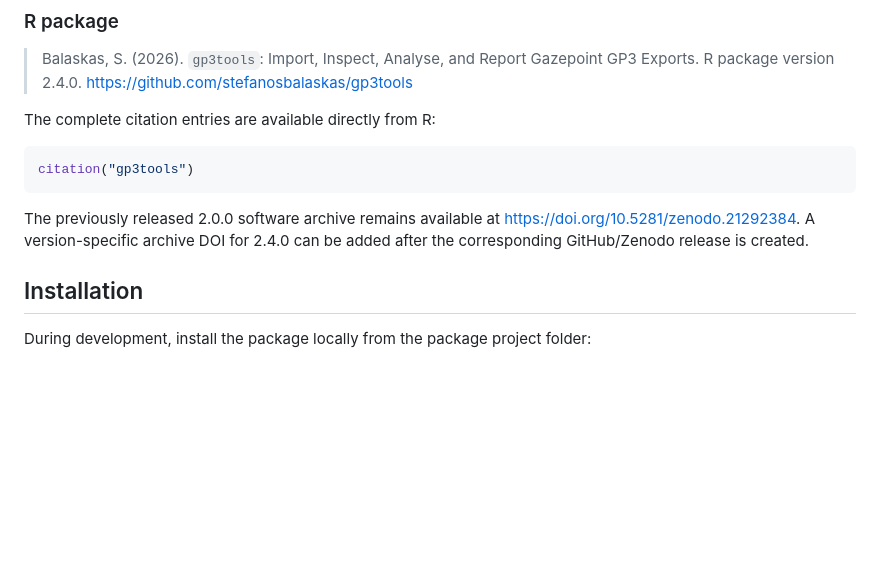
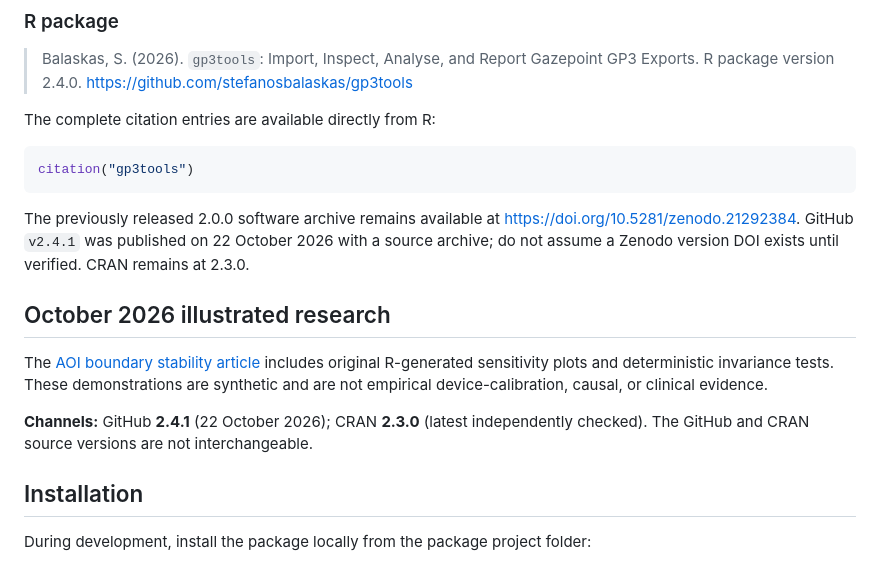
Before and after one commit to stefanosbalaskas/gp3tools, a Markdown page: README.md, the part around the change. Rendered like a GitHub page; blank space fills up the shorter version.

Commit message:
docs: align October GitHub release and CRAN channels; link plotted research

````diff
--- a/README.md
+++ b/README.md
@@ -182,7 +182,14 @@ The complete citation entries are available directly from R:
 citation("gp3tools")
 ```
 
-The previously released 2.0.0 software archive remains available at <https://doi.org/10.5281/zenodo.21292384>. A version-specific archive DOI for 2.4.0 can be added after the corresponding GitHub/Zenodo release is created.
+The previously released 2.0.0 software archive remains available at <https://doi.org/10.5281/zenodo.21292384>. GitHub `v2.4.1` was published on 22 October 2026 with a source archive; do not assume a Zenodo version DOI exists until verified. CRAN remains at 2.3.0.
+
+
+## October 2026 illustrated research
+
+The [AOI boundary stability article](https://stefanosbalaskas.github.io/gp3tools/articles/aoi-boundary-stability-october-2026.html) includes original R-generated sensitivity plots and deterministic invariance tests. These demonstrations are synthetic and are not empirical device-calibration, causal, or clinical evidence.
+
+**Channels:** GitHub **2.4.1** (22 October 2026); CRAN **2.3.0** (latest independently checked). The GitHub and CRAN source versions are not interchangeable.
 
 ## Installation
 
````
